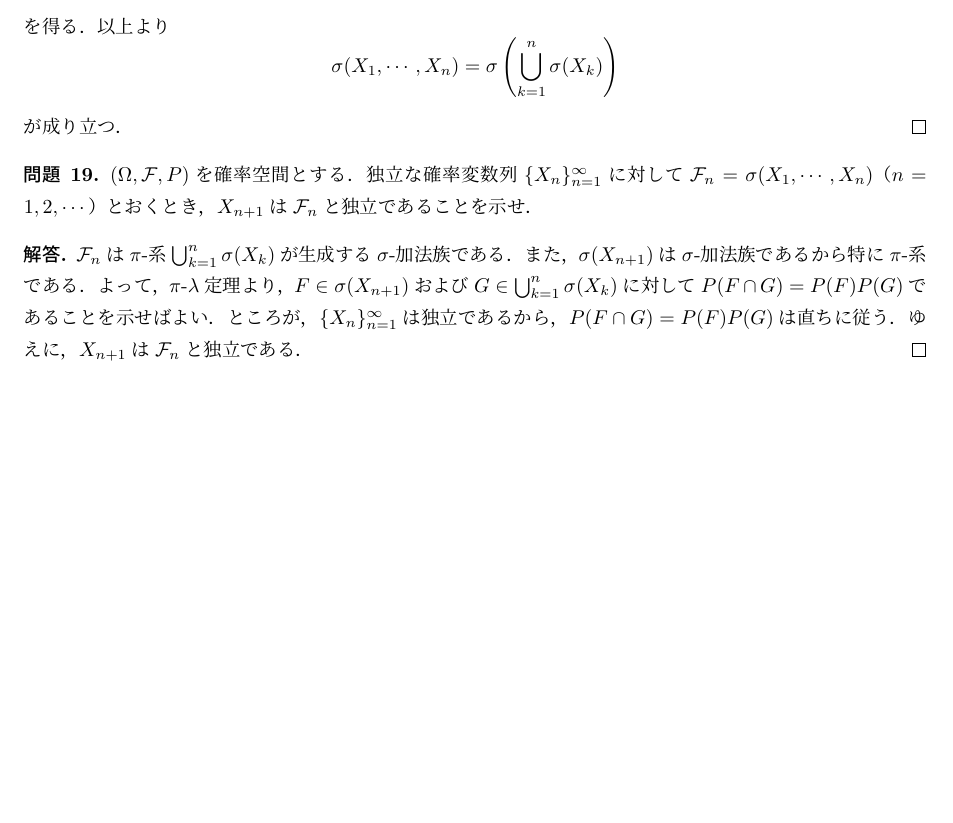
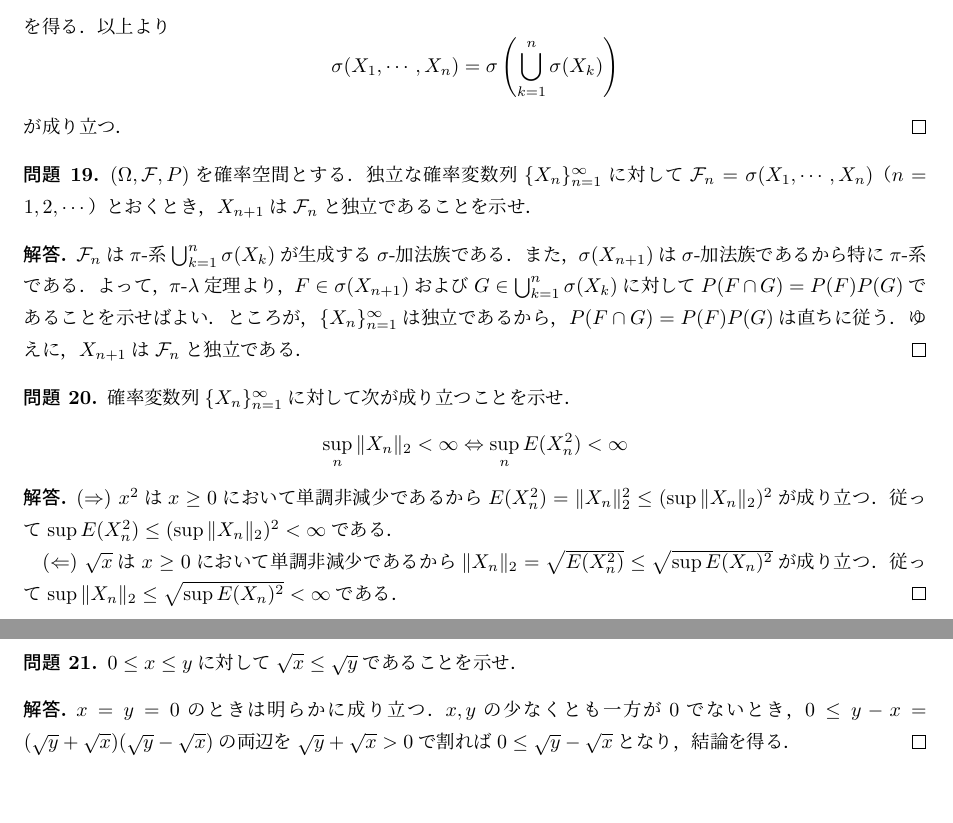
Before and after one commit to MasatakaHamada/notes, a LaTeX document (notes.tex): part of page 6 of 6 before the commit and two parts of pages 6 and 7 of 7 after it, the two joined at a grey line, cut so that both start at the same text, the shorter picture padded with empty space. Compiled offline with pLaTeX and dvipdfmx.

Commit message:
Update notes.tex

```diff
--- a/notes.tex
+++ b/notes.tex
@@ -404,4 +404,30 @@ $P(F\cap G)=P(F)P(G)$であることを示せばよい．
 ゆえに，$X_{n+1}$は$\mathcal{F}_n$と独立である．
 \end{proof}
 
+\begin{qst}
+確率変数列$\{X_n\}_{n=1}^\infty$に対して次が成り立つことを示せ．
+\[ \sup_n\|X_n\|_2<\infty\Leftrightarrow\sup_nE(X_n^2)<\infty \]
+\end{qst}
+\begin{proof}
+($\Rightarrow$)
+$x^2$は$x\geq0$において単調非減少であるから
+$E(X_n^2)=\|X_n\|_2^2\leq(\sup\|X_n\|_2)^2$が成り立つ．
+従って$\sup E(X_n^2)\leq(\sup\|X_n\|_2)^2<\infty$である．
+
+($\Leftarrow$)
+$\sqrt{x}$は$x\geq0$において単調非減少であるから
+$\|X_n\|_2=\sqrt{E(X_n^2)}\leq\sqrt{\sup E(X_n)^2}$が成り立つ．
+従って$\sup\|X_n\|_2\leq\sqrt{\sup E(X_n)^2}<\infty$である．
+\end{proof}
+
+\begin{qst}
+$0\leq x\leq y$に対して$\sqrt{x}\leq\sqrt{y}$であることを示せ．
+\end{qst}
+\begin{proof}
+$x=y=0$のときは明らかに成り立つ．
+$x,y$の少なくとも一方が0でないとき，
+$0\leq y-x=(\sqrt{y}+\sqrt{x})(\sqrt{y}-\sqrt{x})$の両辺を
+$\sqrt{y}+\sqrt{x}>0$で割れば$0\leq\sqrt{y}-\sqrt{x}$となり，結論を得る．
+\end{proof}
+
 \end{document}
```
